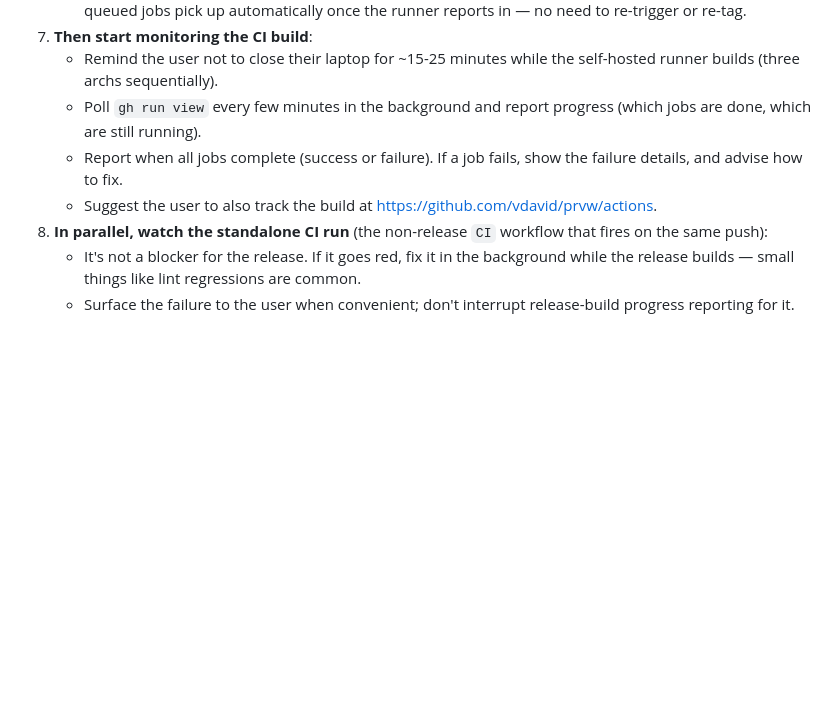
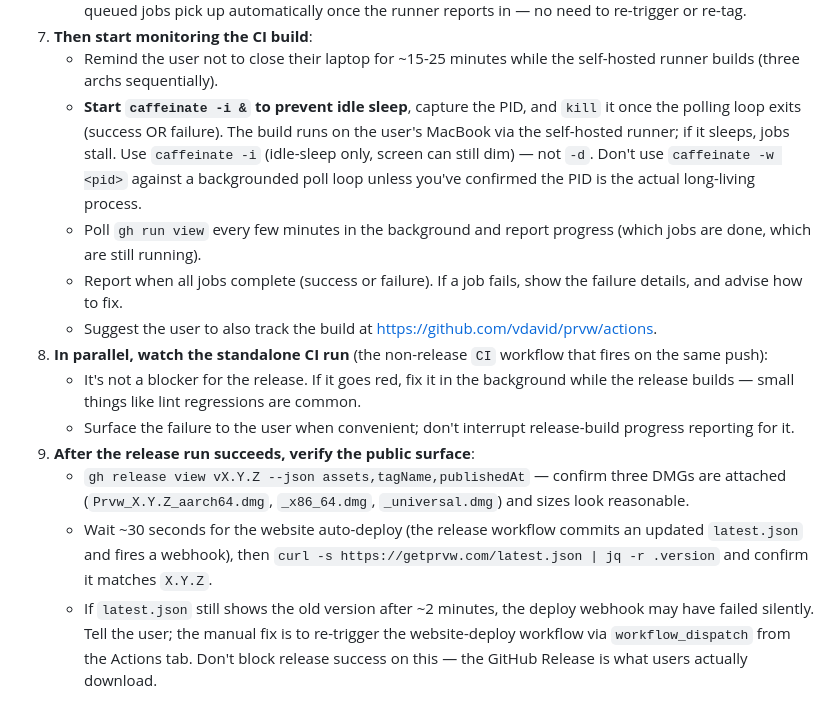
Before and after one commit to vdavid/prvw, a Markdown page: .claude/commands/release.md, the part around the change. Rendered like a GitHub page; blank space fills up the shorter version.

Commit message:
Tooling: caffeinate + post-release verification in skill
- Release skill step 7: start `caffeinate -i &` before the polling loop and kill it on exit, so the MacBook doesn't idle-sleep through a build on the self-hosted runner. Idle-sleep only (`-i`), screen can still dim.
- Release skill step 9: after the release run succeeds, verify `gh release view` shows three DMGs and `curl https://getprvw.com/latest.json` reflects the new version. The website deploy webhook can fail silently — surface that without blocking release success.

```diff
--- a/.claude/commands/release.md
+++ b/.claude/commands/release.md
@@ -29,6 +29,10 @@ Prepare a release based on docs/guides/releasing.md.
 7. **Then start monitoring the CI build**:
    - Remind the user not to close their laptop for ~15-25 minutes while the self-hosted runner builds (three archs
      sequentially).
+   - **Start `caffeinate -i &` to prevent idle sleep**, capture the PID, and `kill` it once the polling loop exits
+     (success OR failure). The build runs on the user's MacBook via the self-hosted runner; if it sleeps, jobs stall.
+     Use `caffeinate -i` (idle-sleep only, screen can still dim) — not `-d`. Don't use `caffeinate -w <pid>` against
+     a backgrounded poll loop unless you've confirmed the PID is the actual long-living process.
    - Poll `gh run view` every few minutes in the background and report progress (which jobs are done, which are still
      running).
    - Report when all jobs complete (success or failure). If a job fails, show the failure details, and advise how to
@@ -38,3 +42,11 @@ Prepare a release based on docs/guides/releasing.md.
    - It's not a blocker for the release. If it goes red, fix it in the background while the release builds — small
      things like lint regressions are common.
    - Surface the failure to the user when convenient; don't interrupt release-build progress reporting for it.
+9. **After the release run succeeds, verify the public surface**:
+   - `gh release view vX.Y.Z --json assets,tagName,publishedAt` — confirm three DMGs are attached
+     (`Prvw_X.Y.Z_aarch64.dmg`, `_x86_64.dmg`, `_universal.dmg`) and sizes look reasonable.
+   - Wait ~30 seconds for the website auto-deploy (the release workflow commits an updated `latest.json` and fires a
+     webhook), then `curl -s https://getprvw.com/latest.json | jq -r .version` and confirm it matches `X.Y.Z`.
+   - If `latest.json` still shows the old version after ~2 minutes, the deploy webhook may have failed silently. Tell
+     the user; the manual fix is to re-trigger the website-deploy workflow via `workflow_dispatch` from the Actions
+     tab. Don't block release success on this — the GitHub Release is what users actually download.
```
